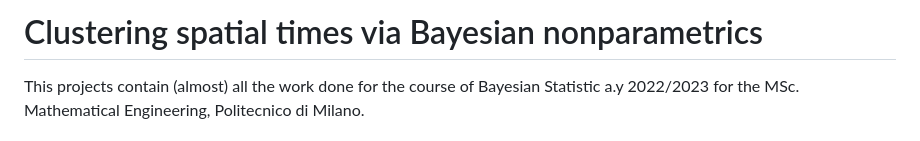
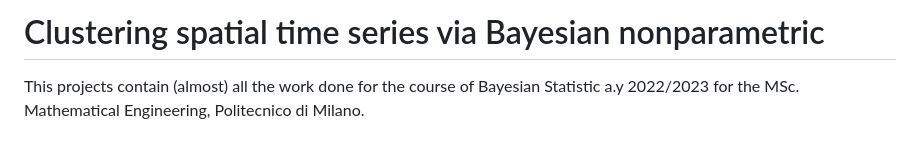
Before and after one commit to eugeniovaretti/PM10_BAYESIAN, a Markdown page: README.md, the part around the change. Drawn GitHub-style.

```diff
--- a/README.md
+++ b/README.md
@@ -1,4 +1,4 @@
-# Clustering spatial times via Bayesian nonparametrics
+# Clustering spatial time series via Bayesian nonparametric
 This projects contain (almost) all the work done for the course of Bayesian Statistic a.y 2022/2023 for the MSc. Mathematical Engineering, Politecnico di Milano.
 
 # Installation
```
